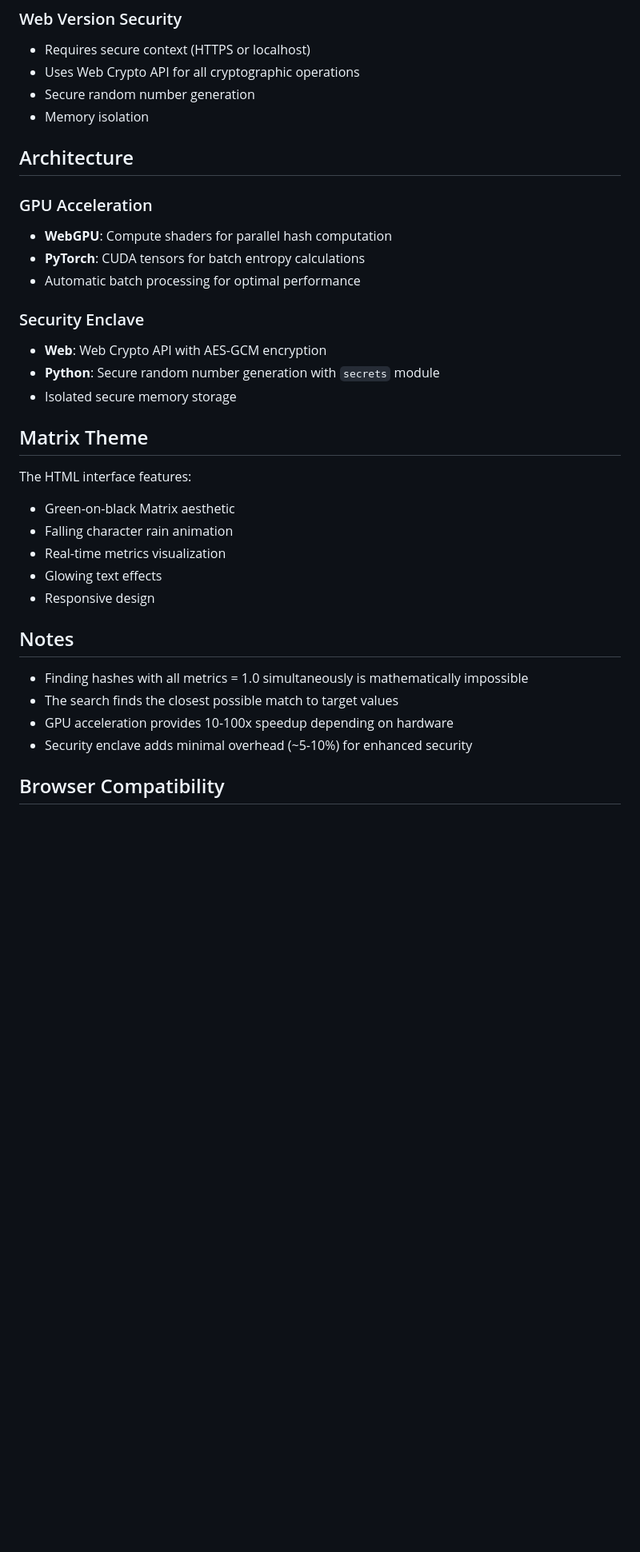
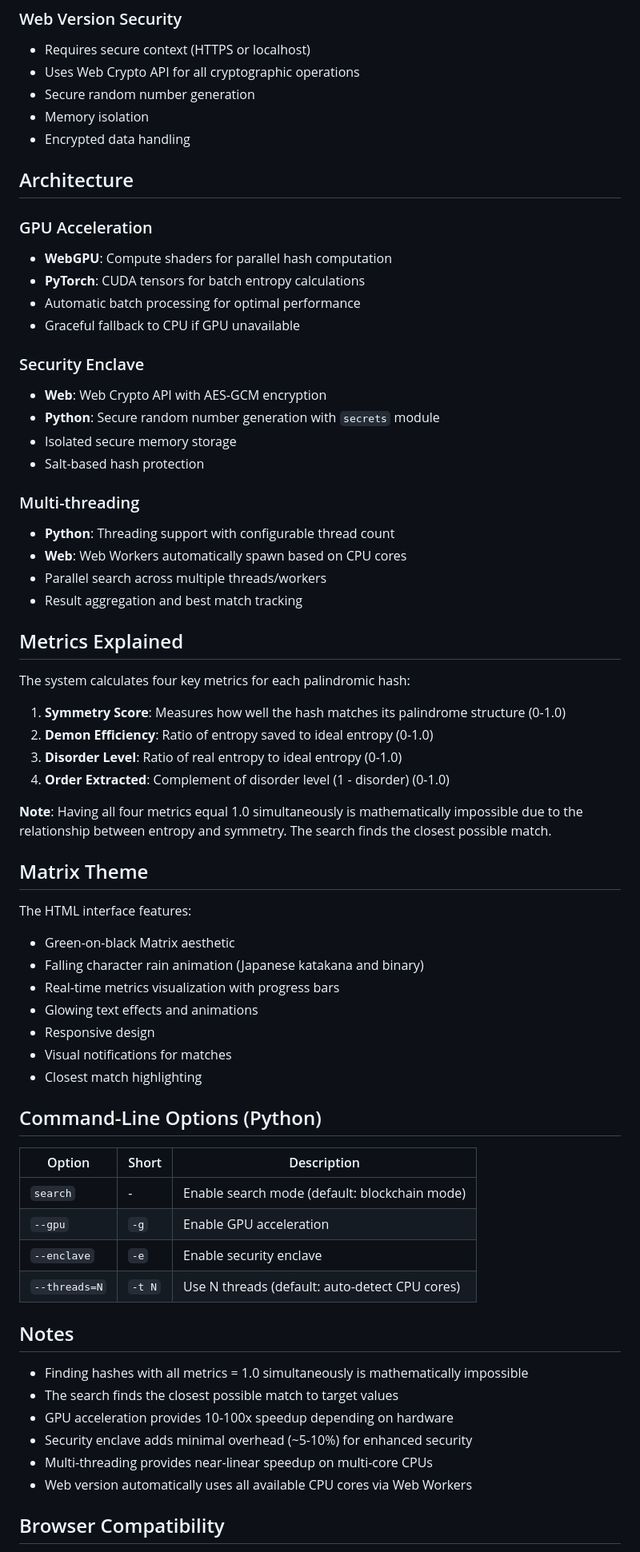
Before and after one commit to alexanderdfox/HASH, a Markdown page: README.md, the part around one of its changes. Shown at 80% size. Rendered like a GitHub page; blank space fills up the shorter version.

```diff
--- a/README.md
+++ b/README.md
@@ -82,6 +156,7 @@ python hash.py search --gpu
 - Uses Web Crypto API for all cryptographic operations
 - Secure random number generation
 - Memory isolation
+- Encrypted data handling
 
 ## Architecture
 
@@ -89,20 +164,50 @@ python hash.py search --gpu
 - **WebGPU**: Compute shaders for parallel hash computation
 - **PyTorch**: CUDA tensors for batch entropy calculations
 - Automatic batch processing for optimal performance
+- Graceful fallback to CPU if GPU unavailable
 
 ### Security Enclave
 - **Web**: Web Crypto API with AES-GCM encryption
 - **Python**: Secure random number generation with `secrets` module
 - Isolated secure memory storage
+- Salt-based hash protection
+
+### Multi-threading
+- **Python**: Threading support with configurable thread count
+- **Web**: Web Workers automatically spawn based on CPU cores
+- Parallel search across multiple threads/workers
+- Result aggregation and best match tracking
+
+## Metrics Explained
+
+The system calculates four key metrics for each palindromic hash:
+
+1. **Symmetry Score**: Measures how well the hash matches its palindrome structure (0-1.0)
+2. **Demon Efficiency**: Ratio of entropy saved to ideal entropy (0-1.0)
+3. **Disorder Level**: Ratio of real entropy to ideal entropy (0-1.0)
+4. **Order Extracted**: Complement of disorder level (1 - disorder) (0-1.0)
+
+**Note**: Having all four metrics equal 1.0 simultaneously is mathematically impossible due to the relationship between entropy and symmetry. The search finds the closest possible match.
 
 ## Matrix Theme
 
 The HTML interface features:
 - Green-on-black Matrix aesthetic
-- Falling character rain animation
-- Real-time metrics visualization
-- Glowing text effects
+- Falling character rain animation (Japanese katakana and binary)
+- Real-time metrics visualization with progress bars
+- Glowing text effects and animations
 - Responsive design
+- Visual notifications for matches
+- Closest match highlighting
+
+## Command-Line Options (Python)
+
+| Option | Short | Description |
+|--------|-------|-------------|
+| `search` | - | Enable search mode (default: blockchain mode) |
+| `--gpu` | `-g` | Enable GPU acceleration |
+| `--enclave` | `-e` | Enable security enclave |
+| `--threads=N` | `-t N` | Use N threads (default: auto-detect CPU cores) |
 
 ## Notes
 
@@ -110,6 +215,8 @@ The HTML interface features:
 - The search finds the closest possible match to target values
 - GPU acceleration provides 10-100x speedup depending on hardware
 - Security enclave adds minimal overhead (~5-10%) for enhanced security
+- Multi-threading provides near-linear speedup on multi-core CPUs
+- Web version automatically uses all available CPU cores via Web Workers
 
 ## Browser Compatibility
 
```
Also changed, not shown: other parts of README.md (+96 -10 lines).
